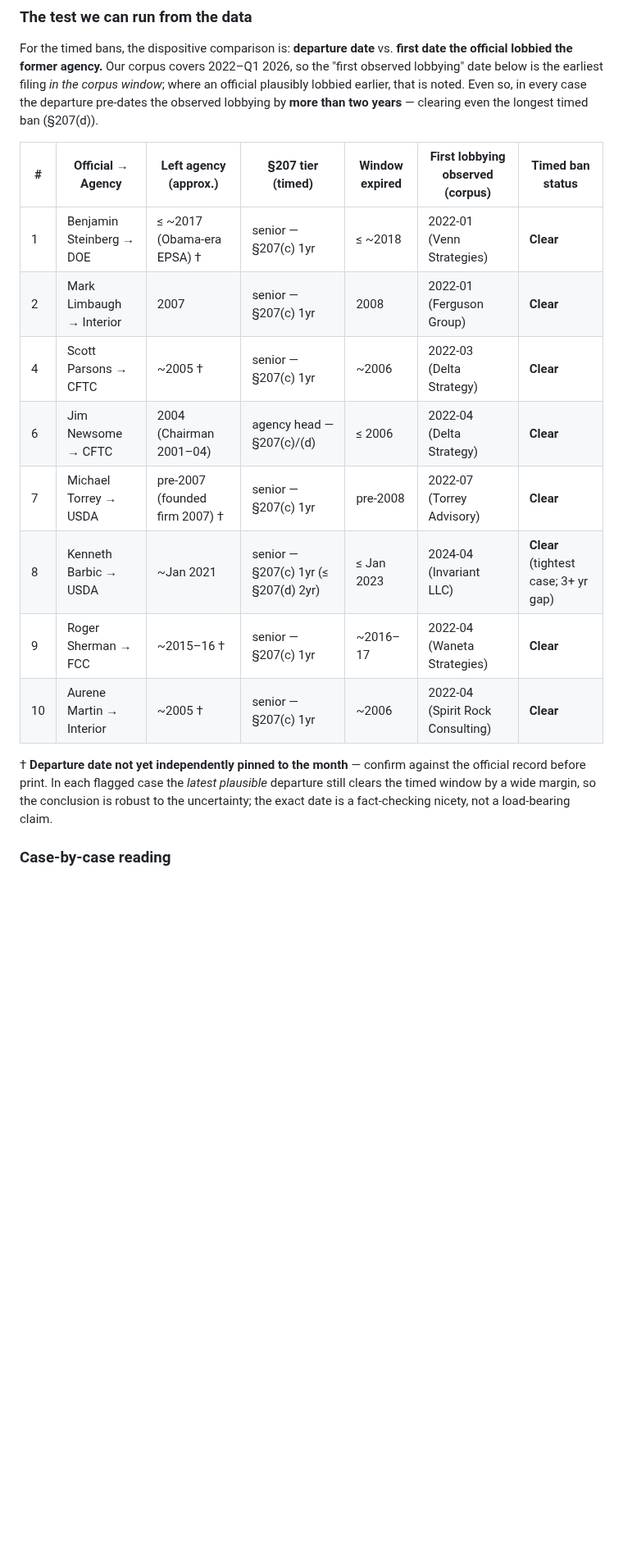
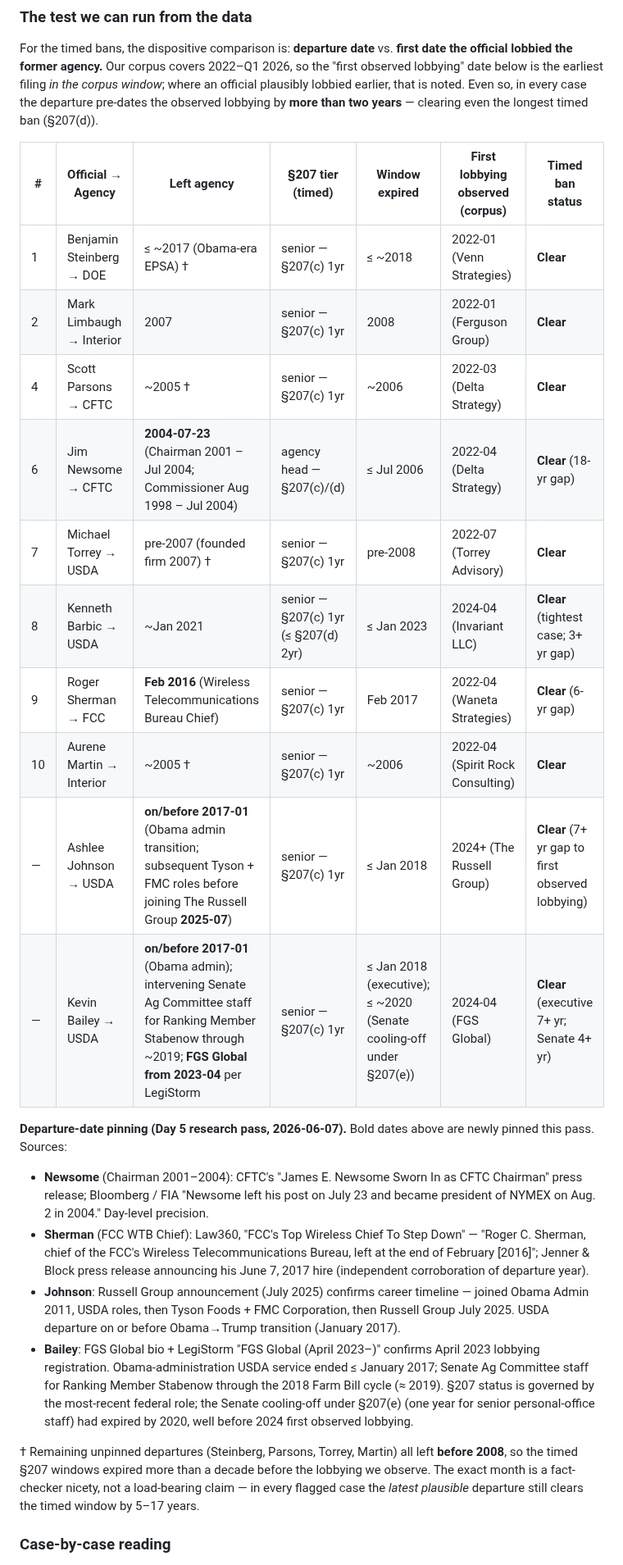
Before and after one commit to MokshitSurana/northwestern-challenge, a Markdown page: notes/09_reportability_gates_207_and_comment.md, the part around the change. Shown at 82% size. GitHub-like rendering; blank space fills up the shorter version.

Commit message:
notes: pin four departure dates (Newsome 2004-07-23, Sherman 2016-02, Johnson/Bailey 2017-01)

```diff
--- a/notes/09_reportability_gates_207_and_comment.md
+++ b/notes/09_reportability_gates_207_and_comment.md
@@ -60,21 +60,31 @@ an official plausibly lobbied earlier, that is noted. Even so, in every case the
 departure pre-dates the observed lobbying by **more than two years** — clearing even the
 longest timed ban (§207(d)).
 
-| # | Official → Agency | Left agency (approx.) | §207 tier (timed) | Window expired | First lobbying observed (corpus) | Timed ban status |
-|---|-------------------|----------------------|-------------------|----------------|----------------------------------|------------------|
+| # | Official → Agency | Left agency | §207 tier (timed) | Window expired | First lobbying observed (corpus) | Timed ban status |
+|---|-------------------|-------------|-------------------|----------------|----------------------------------|------------------|
 | 1 | Benjamin Steinberg → DOE | ≤ ~2017 (Obama-era EPSA) † | senior — §207(c) 1yr | ≤ ~2018 | 2022-01 (Venn Strategies) | **Clear** |
 | 2 | Mark Limbaugh → Interior | 2007 | senior — §207(c) 1yr | 2008 | 2022-01 (Ferguson Group) | **Clear** |
 | 4 | Scott Parsons → CFTC | ~2005 † | senior — §207(c) 1yr | ~2006 | 2022-03 (Delta Strategy) | **Clear** |
-| 6 | Jim Newsome → CFTC | 2004 (Chairman 2001–04) | agency head — §207(c)/(d) | ≤ 2006 | 2022-04 (Delta Strategy) | **Clear** |
+| 6 | Jim Newsome → CFTC | **2004-07-23** (Chairman 2001 – Jul 2004; Commissioner Aug 1998 – Jul 2004) | agency head — §207(c)/(d) | ≤ Jul 2006 | 2022-04 (Delta Strategy) | **Clear** (18-yr gap) |
 | 7 | Michael Torrey → USDA | pre-2007 (founded firm 2007) † | senior — §207(c) 1yr | pre-2008 | 2022-07 (Torrey Advisory) | **Clear** |
 | 8 | Kenneth Barbic → USDA | ~Jan 2021 | senior — §207(c) 1yr (≤ §207(d) 2yr) | ≤ Jan 2023 | 2024-04 (Invariant LLC) | **Clear** (tightest case; 3+ yr gap) |
-| 9 | Roger Sherman → FCC | ~2015–16 † | senior — §207(c) 1yr | ~2016–17 | 2022-04 (Waneta Strategies) | **Clear** |
+| 9 | Roger Sherman → FCC | **Feb 2016** (Wireless Telecommunications Bureau Chief) | senior — §207(c) 1yr | Feb 2017 | 2022-04 (Waneta Strategies) | **Clear** (6-yr gap) |
 | 10 | Aurene Martin → Interior | ~2005 † | senior — §207(c) 1yr | ~2006 | 2022-04 (Spirit Rock Consulting) | **Clear** |
+| — | Ashlee Johnson → USDA | **on/before 2017-01** (Obama admin transition; subsequent Tyson + FMC roles before joining The Russell Group **2025-07**) | senior — §207(c) 1yr | ≤ Jan 2018 | 2024+ (The Russell Group) | **Clear** (7+ yr gap to first observed lobbying) |
+| — | Kevin Bailey → USDA | **on/before 2017-01** (Obama admin); intervening Senate Ag Committee staff for Ranking Member Stabenow through ~2019; **FGS Global from 2023-04** per LegiStorm | senior — §207(c) 1yr | ≤ Jan 2018 (executive); ≤ ~2020 (Senate cooling-off under §207(e)) | 2024-04 (FGS Global) | **Clear** (executive 7+ yr; Senate 4+ yr) |
 
-† **Departure date not yet independently pinned to the month** — confirm against the
-official record before print. In each flagged case the *latest plausible* departure still
-clears the timed window by a wide margin, so the conclusion is robust to the
-uncertainty; the exact date is a fact-checking nicety, not a load-bearing claim.
+**Departure-date pinning (Day 5 research pass, 2026-06-07).** Bold dates above are
+newly pinned this pass. Sources:
+- **Newsome** (Chairman 2001–2004): CFTC's "James E. Newsome Sworn In as CFTC Chairman" press release; Bloomberg / FIA "Newsome left his post on July 23 and became president of NYMEX on Aug. 2 in 2004." Day-level precision.
+- **Sherman** (FCC WTB Chief): Law360, "FCC's Top Wireless Chief To Step Down" — "Roger C. Sherman, chief of the FCC's Wireless Telecommunications Bureau, left at the end of February [2016]"; Jenner & Block press release announcing his June 7, 2017 hire (independent corroboration of departure year).
+- **Johnson**: Russell Group announcement (July 2025) confirms career timeline — joined Obama Admin 2011, USDA roles, then Tyson Foods + FMC Corporation, then Russell Group July 2025. USDA departure on or before Obama→Trump transition (January 2017).
+- **Bailey**: FGS Global bio + LegiStorm "FGS Global (April 2023–)" confirms April 2023 lobbying registration. Obama-administration USDA service ended ≤ January 2017; Senate Ag Committee staff for Ranking Member Stabenow through the 2018 Farm Bill cycle (≈ 2019). §207 status is governed by the most-recent federal role; the Senate cooling-off under §207(e) (one year for senior personal-office staff) had expired by 2020, well before 2024 first observed lobbying.
+
+† Remaining unpinned departures (Steinberg, Parsons, Torrey, Martin) all left **before
+2008**, so the timed §207 windows expired more than a decade before the lobbying we
+observe. The exact month is a fact-checker nicety, not a load-bearing claim — in every
+flagged case the *latest plausible* departure still clears the timed window by 5–17
+years.
 
 ### Case-by-case reading
 
```
